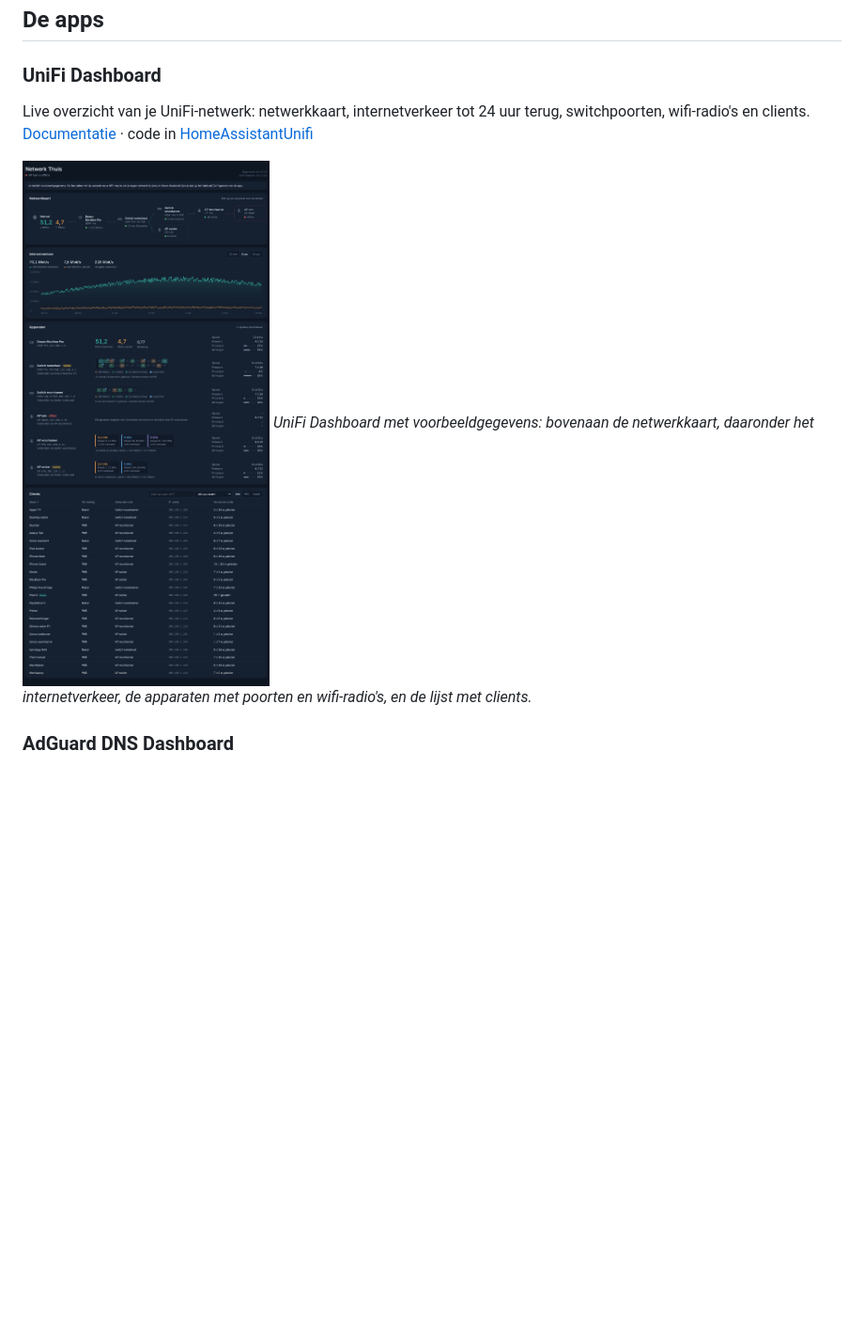
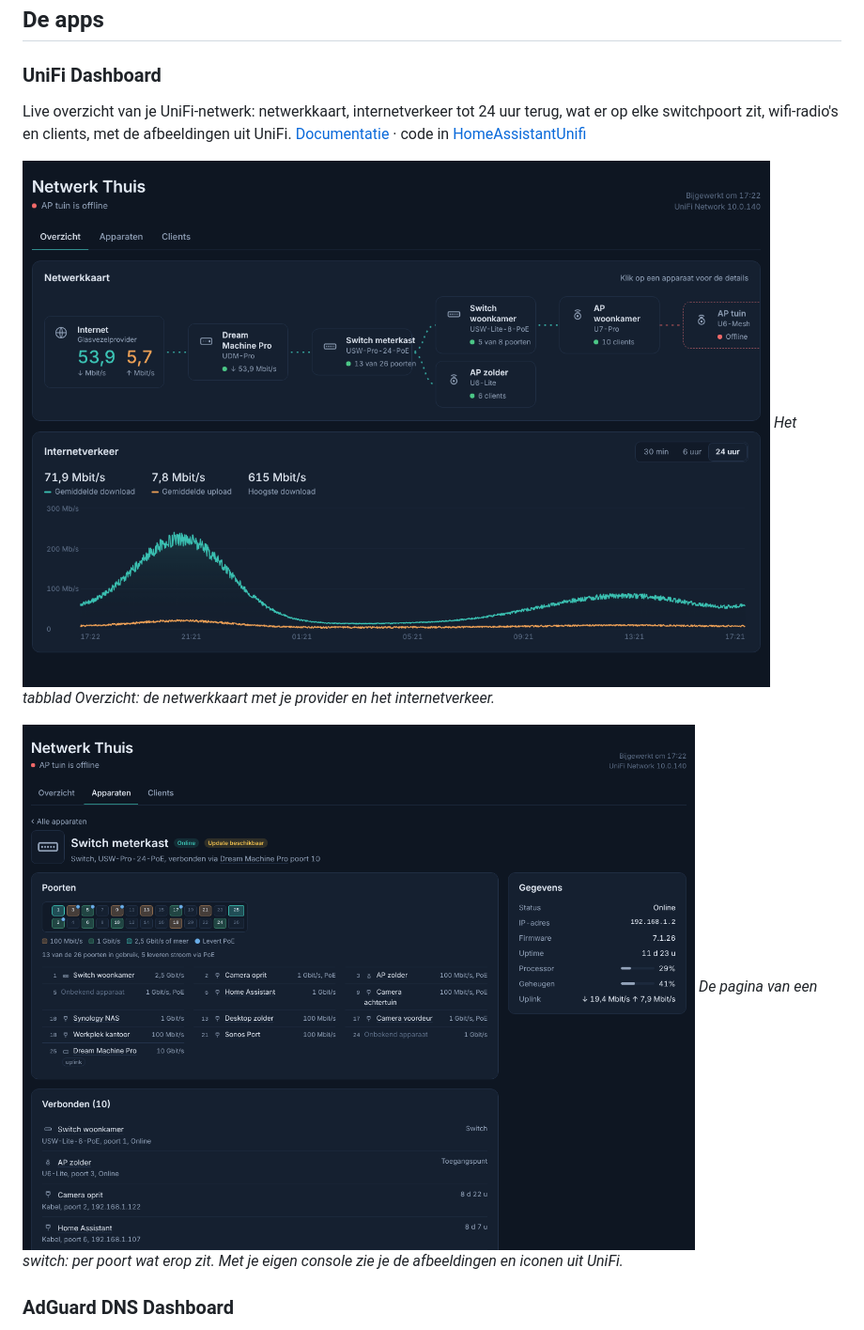
Before and after one commit to Fonfey/hassio-addons, a Markdown page: README.md, the part around the change. Shown at 94% size. Drawn GitHub-style; pictures changed too: docs/unifi-dashboard.png (deleted), docs/unifi-overzicht.png (added), docs/unifi-switch.png (added); blank space fills up the shorter version.

Commit message:
Nieuwe screenshots; geen echte IP-adressen of namen in voorbeeldgegevens
Co-Authored-By: Claude Opus 5.5 <noreply@anthropic.com>
Claude-Session: https://claude.ai/code/session_01LJJvsU5wxXHdphLYXtKTSY

```diff
--- a/README.md
+++ b/README.md
@@ -6,10 +6,13 @@ Store-repository voor Home Assistant. Hier staan de app-beschrijvingen; de code
 
 ### UniFi Dashboard
 
-Live overzicht van je UniFi-netwerk: netwerkkaart, internetverkeer tot 24 uur terug, switchpoorten, wifi-radio's en clients. [Documentatie](unifi_dashboard/DOCS.md) · code in [HomeAssistantUnifi](https://github.com/Fonfey/HomeAssistantUnifi)
+Live overzicht van je UniFi-netwerk: netwerkkaart, internetverkeer tot 24 uur terug, wat er op elke switchpoort zit, wifi-radio's en clients, met de afbeeldingen uit UniFi. [Documentatie](unifi_dashboard/DOCS.md) · code in [HomeAssistantUnifi](https://github.com/Fonfey/HomeAssistantUnifi)
 
-![UniFi Dashboard: netwerkkaart, internetverkeer, apparaten en clients (voorbeeldgegevens)](docs/unifi-dashboard.png)
-*UniFi Dashboard met voorbeeldgegevens: bovenaan de netwerkkaart, daaronder het internetverkeer, de apparaten met poorten en wifi-radio's, en de lijst met clients.*
+![UniFi Dashboard: overzicht met netwerkkaart en internetverkeer (voorbeeldgegevens)](docs/unifi-overzicht.png)
+*Het tabblad Overzicht: de netwerkkaart met je provider en het internetverkeer.*
+
+![UniFi Dashboard: pagina van een switch met per poort wat erop is aangesloten (voorbeeldgegevens)](docs/unifi-switch.png)
+*De pagina van een switch: per poort wat erop zit. Met je eigen console zie je de afbeeldingen en iconen uit UniFi.*
 
 ### AdGuard DNS Dashboard
 
```
